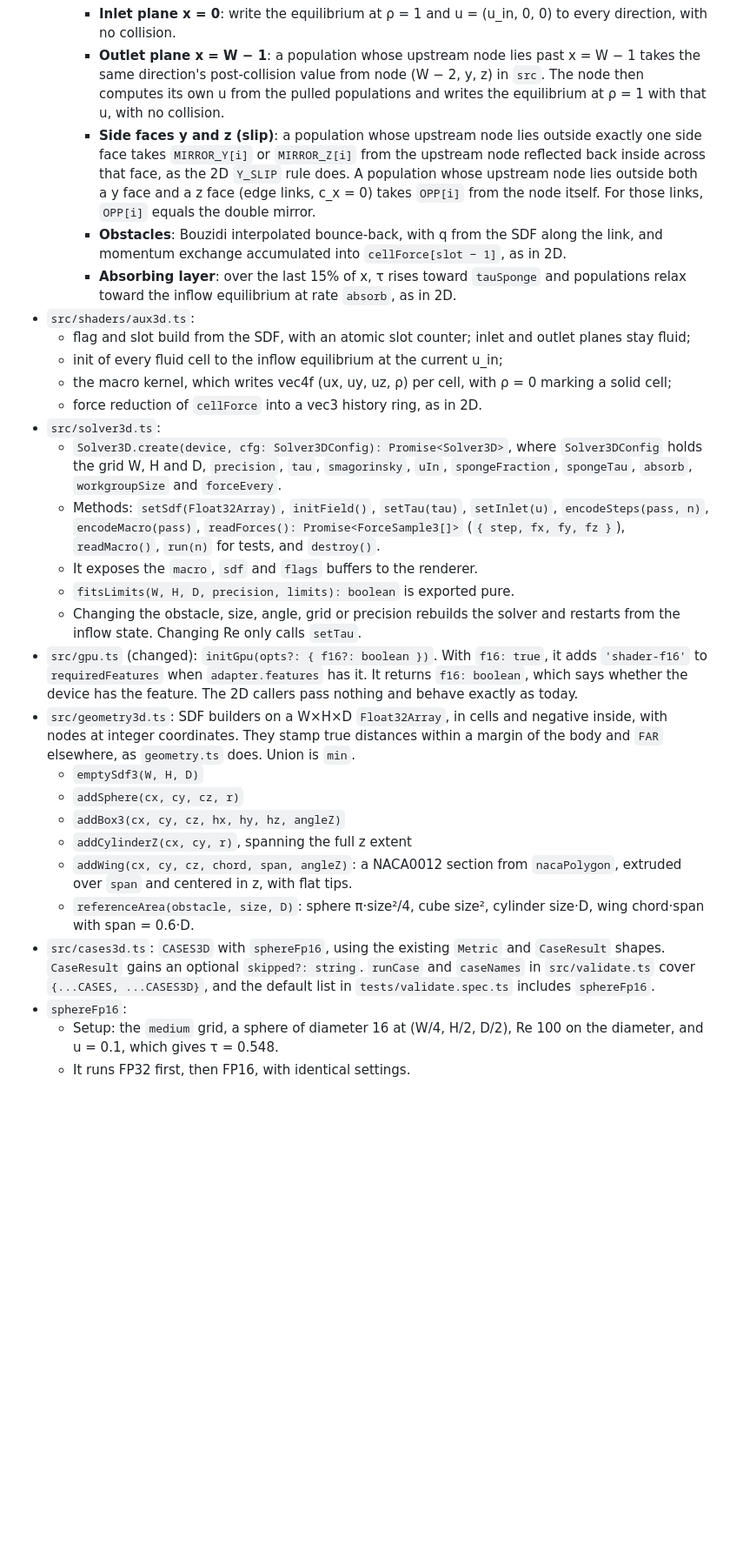
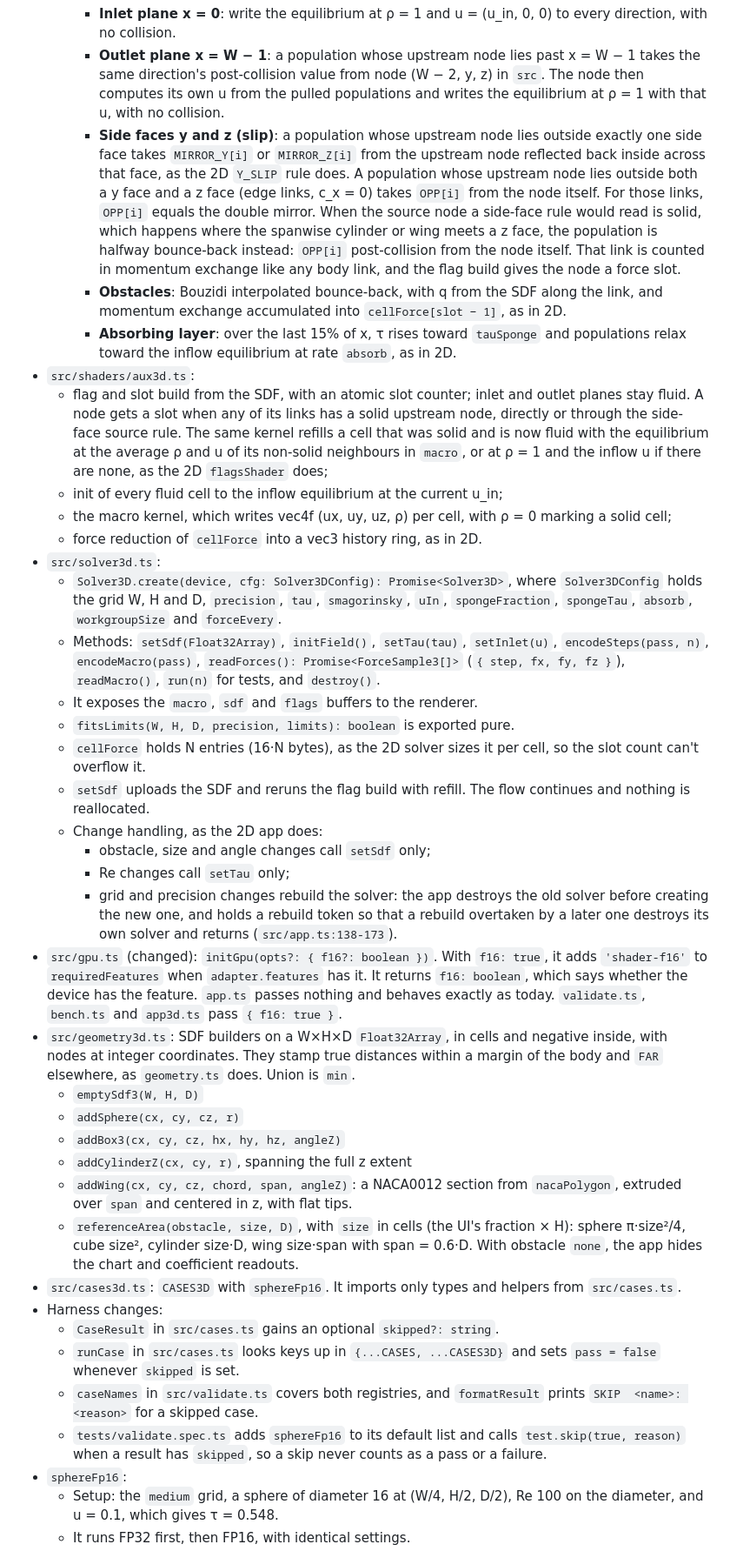
Before and after one commit to slowernet/cells, a Markdown page: docs/dietpowers/2026-09-27-3d-tunnel-spec.md, the part around one of its changes. Shown at 87% size. GitHub-like rendering; blank space fills up the shorter version.

```diff
--- a/docs/dietpowers/2026-09-27-3d-tunnel-spec.md
+++ b/docs/dietpowers/2026-09-27-3d-tunnel-spec.md
@@ -74,11 +82,11 @@ A separate 3D stack sits beside the 2D one and copies its patterns. The validate
   - Boundary rules in the slow path:
     - **Inlet plane x = 0**: write the equilibrium at ρ = 1 and u = (u_in, 0, 0) to every direction, with no collision.
     - **Outlet plane x = W − 1**: a population whose upstream node lies past x = W − 1 takes the same direction's post-collision value from node (W − 2, y, z) in `src`. The node then computes its own u from the pulled populations and writes the equilibrium at ρ = 1 with that u, with no collision.
-    - **Side faces y and z (slip)**: a population whose upstream node lies outside exactly one side face takes `MIRROR_Y[i]` or `MIRROR_Z[i]` from the upstream node reflected back inside across that face, as the 2D `Y_SLIP` rule does. A population whose upstream node lies outside both a y face and a z face (edge links, c_x = 0) takes `OPP[i]` from the node itself. For those links, `OPP[i]` equals the double mirror.
+    - **Side faces y and z (slip)**: a population whose upstream node lies outside exactly one side face takes `MIRROR_Y[i]` or `MIRROR_Z[i]` from the upstream node reflected back inside across that face, as the 2D `Y_SLIP` rule does. A population whose upstream node lies outside both a y face and a z face (edge links, c_x = 0) takes `OPP[i]` from the node itself. For those links, `OPP[i]` equals the double mirror. When the source node a side-face rule would read is solid, which happens where the spanwise cylinder or wing meets a z face, the population is halfway bounce-back instead: `OPP[i]` post-collision from the node itself. That link is counted in momentum exchange like any body link, and the flag build gives the node a force slot.
     - **Obstacles**: Bouzidi interpolated bounce-back, with q from the SDF along the link, and momentum exchange accumulated into `cellForce[slot − 1]`, as in 2D.
     - **Absorbing layer**: over the last 15% of x, τ rises toward `tauSponge` and populations relax toward the inflow equilibrium at rate `absorb`, as in 2D.
 - `src/shaders/aux3d.ts`:
-  - flag and slot build from the SDF, with an atomic slot counter; inlet and outlet planes stay fluid;
+  - flag and slot build from the SDF, with an atomic slot counter; inlet and outlet planes stay fluid. A node gets a slot when any of its links has a solid upstream node, directly or through the side-face source rule. The same kernel refills a cell that was solid and is now fluid with the equilibrium at the average ρ and u of its non-solid neighbours in `macro`, or at ρ = 1 and the inflow u if there are none, as the 2D `flagsShader` does;
   - init of every fluid cell to the inflow equilibrium at the current u_in;
   - the macro kernel, which writes vec4f (ux, uy, uz, ρ) per cell, with ρ = 0 marking a solid cell;
   - force reduction of `cellForce` into a vec3 history ring, as in 2D.
@@ -87,16 +95,26 @@ A separate 3D stack sits beside the 2D one and copies its patterns. The validate
   - Methods: `setSdf(Float32Array)`, `initField()`, `setTau(tau)`, `setInlet(u)`, `encodeSteps(pass, n)`, `encodeMacro(pass)`, `readForces(): Promise<ForceSample3[]>` (`{ step, fx, fy, fz }`), `readMacro()`, `run(n)` for tests, and `destroy()`.
   - It exposes the `macro`, `sdf` and `flags` buffers to the renderer.
   - `fitsLimits(W, H, D, precision, limits): boolean` is exported pure.
-  - Changing the obstacle, size, angle, grid or precision rebuilds the solver and restarts from the inflow state. Changing Re only calls `setTau`.
-- `src/gpu.ts` (changed): `initGpu(opts?: { f16?: boolean })`. With `f16: true`, it adds `'shader-f16'` to `requiredFeatures` when `adapter.features` has it. It returns `f16: boolean`, which says whether the device has the feature. The 2D callers pass nothing and behave exactly as today.
+  - `cellForce` holds N entries (16·N bytes), as the 2D solver sizes it per cell, so the slot count can't overflow it.
+  - `setSdf` uploads the SDF and reruns the flag build with refill. The flow continues and nothing is reallocated.
+  - Change handling, as the 2D app does:
+    - obstacle, size and angle changes call `setSdf` only;
+    - Re changes call `setTau` only;
+    - grid and precision changes rebuild the solver: the app destroys the old solver before creating the new one, and holds a rebuild token so that a rebuild overtaken by a later one destroys its own solver and returns (`src/app.ts:138-173`).
+- `src/gpu.ts` (changed): `initGpu(opts?: { f16?: boolean })`. With `f16: true`, it adds `'shader-f16'` to `requiredFeatures` when `adapter.features` has it. It returns `f16: boolean`, which says whether the device has the feature. `app.ts` passes nothing and behaves exactly as today. `validate.ts`, `bench.ts` and `app3d.ts` pass `{ f16: true }`.
 - `src/geometry3d.ts`: SDF builders on a W×H×D `Float32Array`, in cells and negative inside, with nodes at integer coordinates. They stamp true distances within a margin of the body and `FAR` elsewhere, as `geometry.ts` does. Union is `min`.
   - `emptySdf3(W, H, D)`
   - `addSphere(cx, cy, cz, r)`
   - `addBox3(cx, cy, cz, hx, hy, hz, angleZ)`
   - `addCylinderZ(cx, cy, r)`, spanning the full z extent
   - `addWing(cx, cy, cz, chord, span, angleZ)`: a NACA0012 section from `nacaPolygon`, extruded over `span` and centered in z, with flat tips.
-  - `referenceArea(obstacle, size, D)`: sphere π·size²/4, cube size², cylinder size·D, wing chord·span with span = 0.6·D.
-- `src/cases3d.ts`: `CASES3D` with `sphereFp16`, using the existing `Metric` and `CaseResult` shapes. `CaseResult` gains an optional `skipped?: string`. `runCase` and `caseNames` in `src/validate.ts` cover `{...CASES, ...CASES3D}`, and the default list in `tests/validate.spec.ts` includes `sphereFp16`.
+  - `referenceArea(obstacle, size, D)`, with `size` in cells (the UI's fraction × H): sphere π·size²/4, cube size², cylinder size·D, wing size·span with span = 0.6·D. With obstacle `none`, the app hides the chart and coefficient readouts.
+- `src/cases3d.ts`: `CASES3D` with `sphereFp16`. It imports only types and helpers from `src/cases.ts`.
+- Harness changes:
+  - `CaseResult` in `src/cases.ts` gains an optional `skipped?: string`.
+  - `runCase` in `src/cases.ts` looks keys up in `{...CASES, ...CASES3D}` and sets `pass = false` whenever `skipped` is set.
+  - `caseNames` in `src/validate.ts` covers both registries, and `formatResult` prints `SKIP  <name>: <reason>` for a skipped case.
+  - `tests/validate.spec.ts` adds `sphereFp16` to its default list and calls `test.skip(true, reason)` when a result has `skipped`, so a skip never counts as a pass or a failure.
 - `sphereFp16`:
   - Setup: the `medium` grid, a sphere of diameter 16 at (W/4, H/2, D/2), Re 100 on the diameter, and u = 0.1, which gives τ = 0.548.
   - It runs FP32 first, then FP16, with identical settings.
```
Also changed, not shown: other parts of docs/dietpowers/2026-09-27-3d-tunnel-spec.md (+22 -12 lines).
